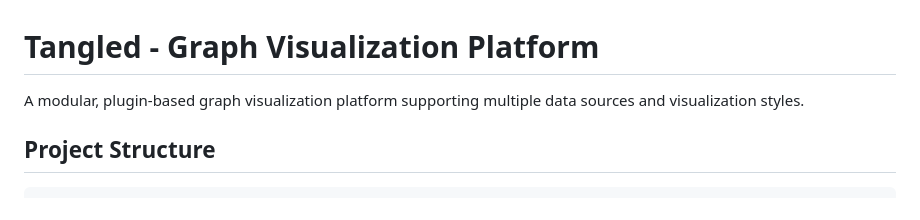
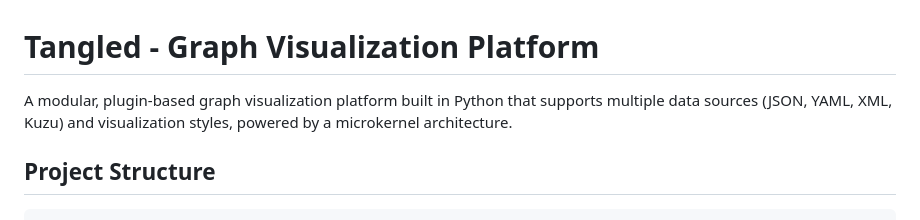
Before and after one commit to re-pixel/tangled, a Markdown page: README.md, the part around the change. Drawn GitHub-style.

Commit message:
Update README with detailed project description
Enhanced project description to specify Python and supported data sources.

```diff
--- a/README.md
+++ b/README.md
@@ -1,6 +1,6 @@
 # Tangled - Graph Visualization Platform
 
-A modular, plugin-based graph visualization platform supporting multiple data sources and visualization styles.
+A modular, plugin-based graph visualization platform built in Python that supports multiple data sources (JSON, YAML, XML, Kuzu) and visualization styles, powered by a microkernel architecture.
 
 ## Project Structure
 
```
